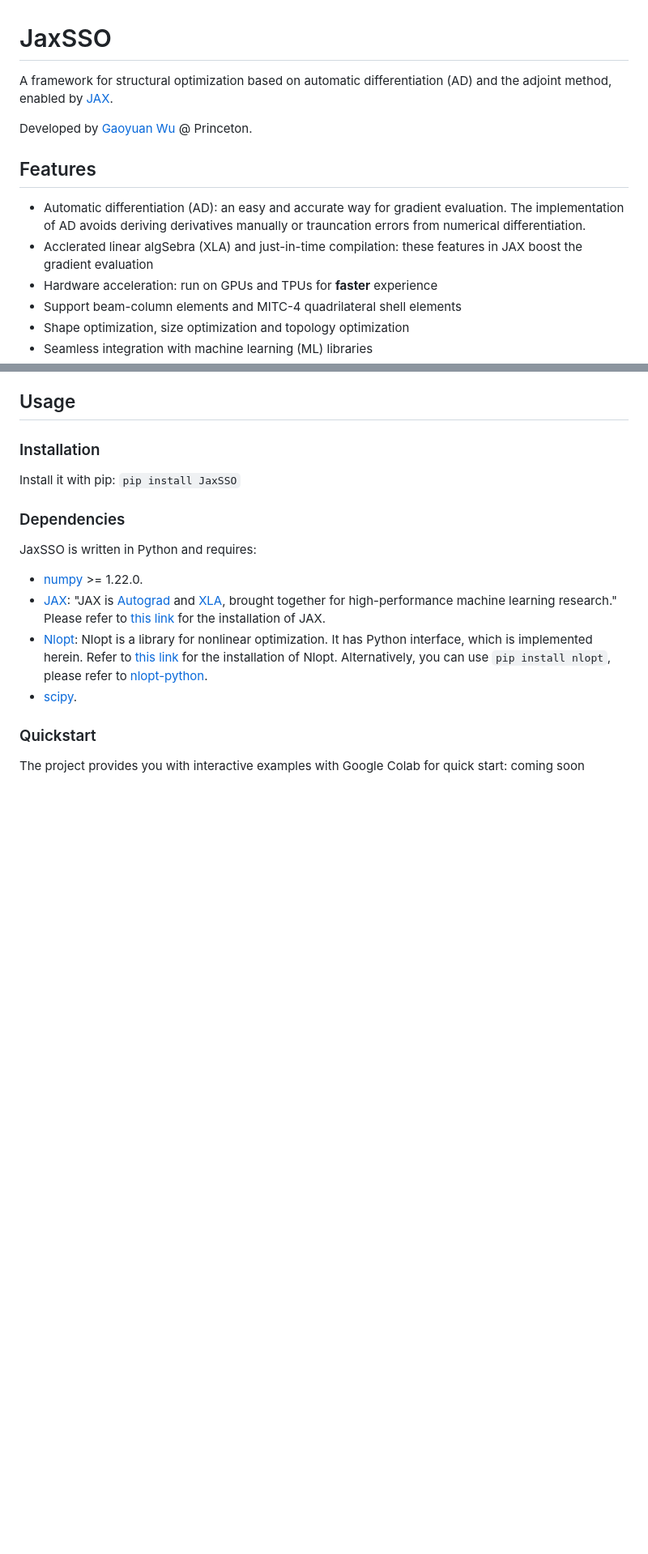
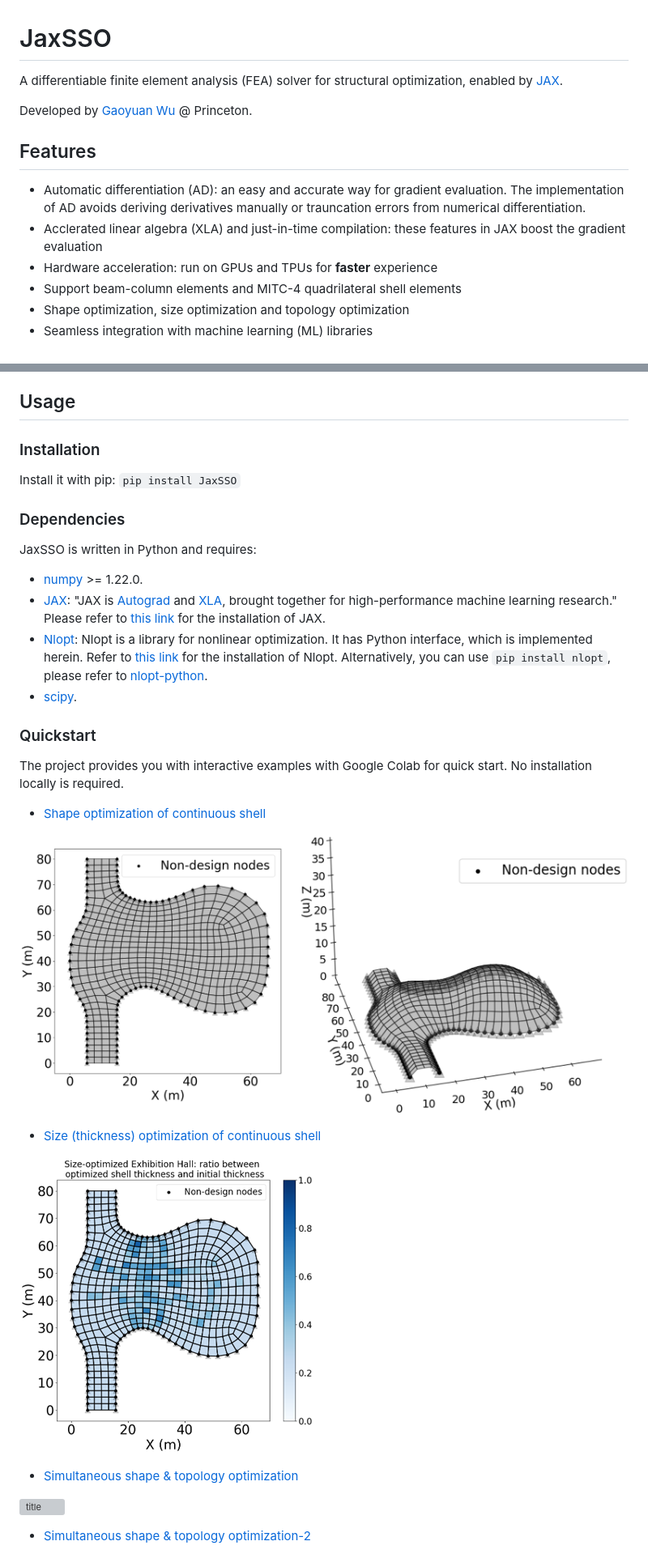
Before and after one commit to GaoyuanWu/JaxSSO, a Markdown page: README.md, 2 parts joined by grey strips. Shown at 81% size. Drawn GitHub-style; pictures changed too: data/images/Shape_cont.png (added), data/images/Size.png (added); blank space fills up the shorter version; grey boxes are pictures that could not be loaded.

```diff
--- a/README.md
+++ b/README.md
@@ -1,11 +1,12 @@
 # JaxSSO
-A framework for structural optimization based on automatic differentiation (AD) and the adjoint method, enabled by [JAX](https://github.com/google/jax).
+A differentiable finite element analysis (FEA) solver for structural optimization, enabled by [JAX](https://github.com/google/jax).
 
 Developed by [Gaoyuan Wu](https://gaoyuanwu.github.io/) @ Princeton.
 
 ## Features
+
 * Automatic differentiation (AD): an easy and accurate way for gradient evaluation. The implementation of AD avoids deriving derivatives manually or trauncation errors from numerical differentiation.
-* Acclerated linear algSebra (XLA) and just-in-time compilation: these features in JAX boost the gradient evaluation
+* Acclerated linear algebra (XLA) and just-in-time compilation: these features in JAX boost the gradient evaluation
 * Hardware acceleration: run on GPUs and TPUs for **faster** experience
 * Support beam-column elements and MITC-4 quadrilateral shell elements
 * Shape optimization, size optimization and topology optimization
@@ -26,4 +27,17 @@ nlopt-python](https://pypi.org/project/nlopt/).
 
 
 ### Quickstart
-The project provides you with interactive examples with Google Colab for quick start: coming soon
+The project provides you with interactive examples with Google Colab for quick start. No installation locally is required.
+* [Shape optimization of continuous shell](https://colab.research.google.com/github/GaoyuanWu/JaxSSO/blob/main/Examples/Shells_Mannheim_Multihalle_Shape.ipynb)
+
+![alt text](data/images/Shape_cont.png)
+
+* [Size (thickness) optimization of continuous shell](https://colab.research.google.com/github/GaoyuanWu/JaxSSO/blob/main/Examples/Shells_Mannheim_Multihalle_Size.ipynb)
+
+![title](data/images/Size.png)
+* [Simultaneous shape & topology optimization](https://colab.research.google.com/github/GaoyuanWu/JaxSSO/blob/main/Examples/shells_topo_shape.ipynb)
+
+![title](data/images/Topo_1.png)
+
+* [Simultaneous shape & topology optimization-2](https://colab.research.google.com/github/GaoyuanWu/JaxSSO/blob/main/Examples/shells_topo_shape_2.ipynb)
+
```
Also changed, not shown: other parts of README.md (+7 -1 lines), 4 other files.
